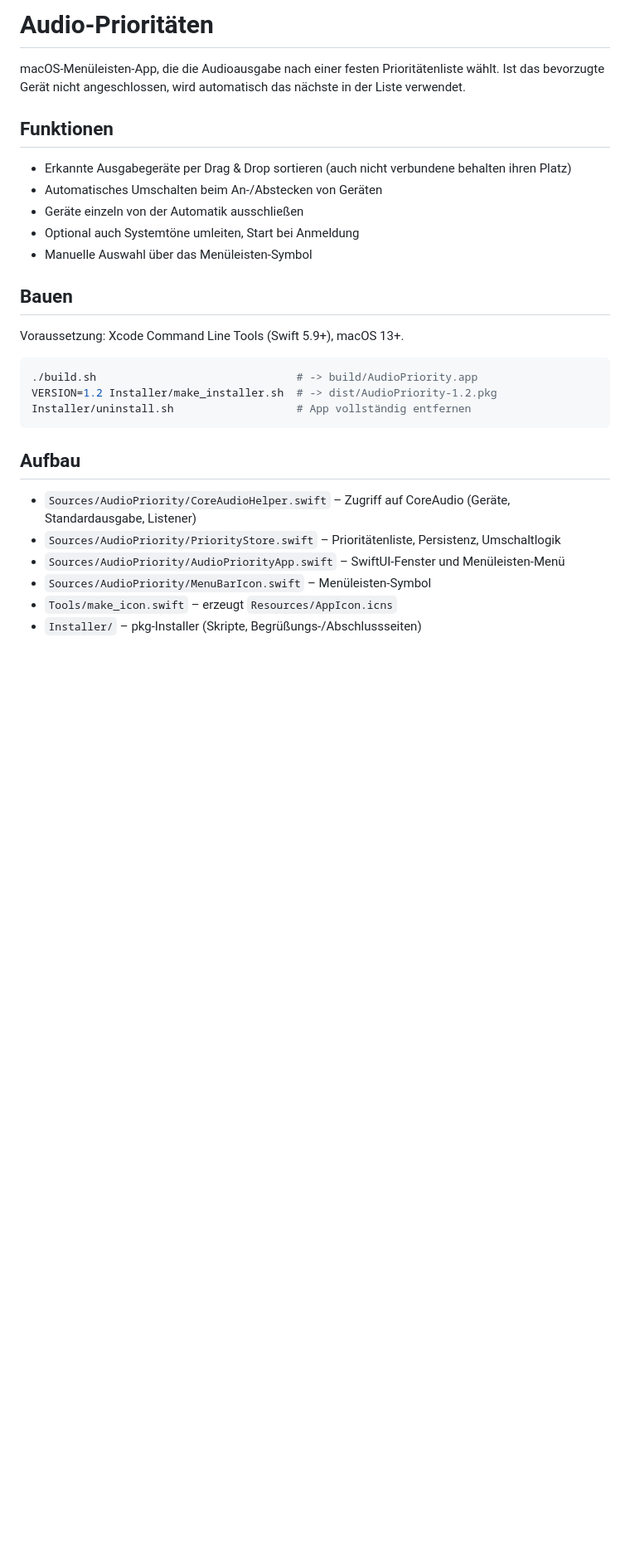
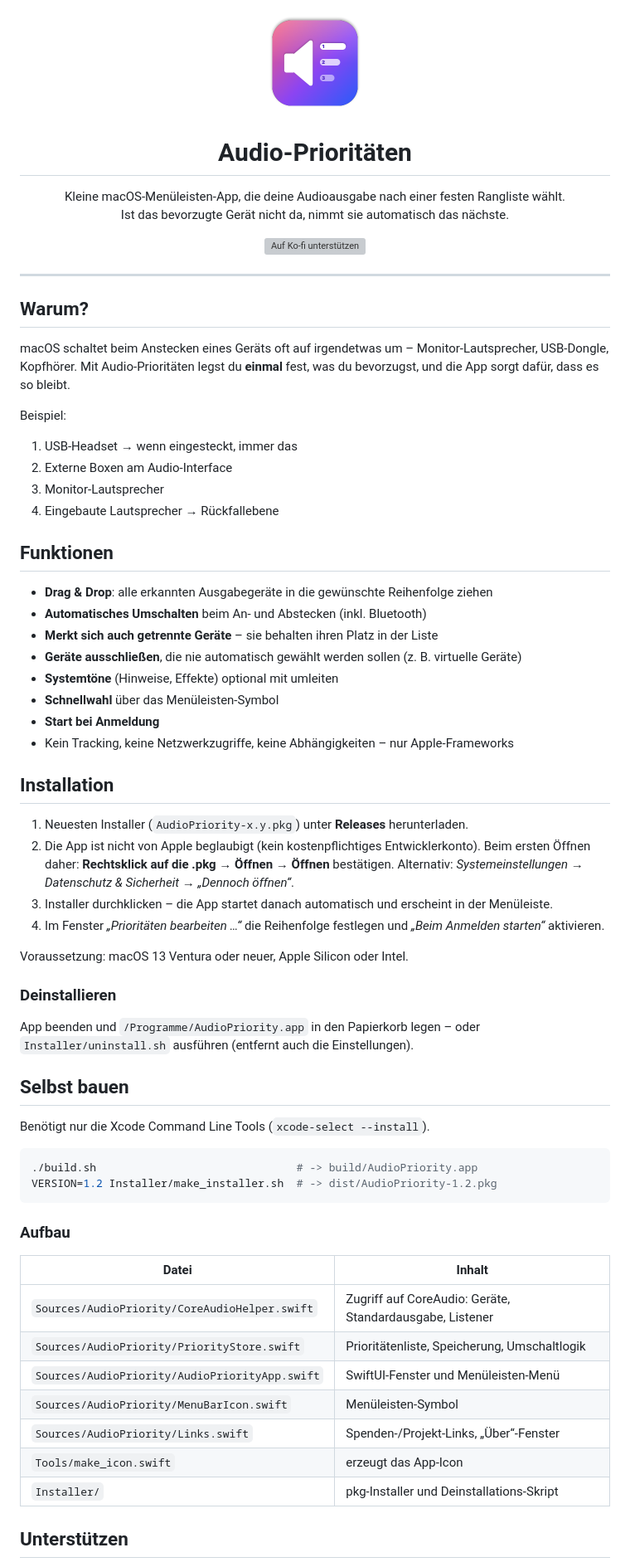
Before and after one commit to dirkkredinger/SoundLadder, a Markdown page: README.md, the part around one of its changes. Shown at 83% size. GitHub-like rendering; pictures changed too: Resources/icon.png (added); blank space fills up the shorter version; grey boxes are pictures that could not be loaded.

````diff
--- a/README.md
+++ b/README.md
@@ -1,28 +1,80 @@
-# Audio-Prioritäten
+<p align="center">
+  <img src="Resources/icon.png" width="128" alt="App-Icon">
+</p>
 
-macOS-Menüleisten-App, die die Audioausgabe nach einer festen Prioritätenliste wählt.
-Ist das bevorzugte Gerät nicht angeschlossen, wird automatisch das nächste in der Liste verwendet.
+<h1 align="center">Audio-Prioritäten</h1>
+
+<p align="center">
+  Kleine macOS-Menüleisten-App, die deine Audioausgabe nach einer festen Rangliste wählt.<br>
+  Ist das bevorzugte Gerät nicht da, nimmt sie automatisch das nächste.
+</p>
+
+<p align="center">
+  <a href="https://ko-fi.com/DEIN_KOFI_NAME"><img src="https://ko-fi.com/img/githubbutton_sm.svg" alt="Auf Ko-fi unterstützen"></a>
+</p>
+
+---
+
+## Warum?
+
+macOS schaltet beim Anstecken eines Geräts oft auf irgendetwas um – Monitor-Lautsprecher, USB-Dongle, Kopfhörer.
+Mit Audio-Prioritäten legst du **einmal** fest, was du bevorzugst, und die App sorgt dafür, dass es so bleibt.
+
+Beispiel:
+
+1. USB-Headset → wenn eingesteckt, immer das
+2. Externe Boxen am Audio-Interface
+3. Monitor-Lautsprecher
+4. Eingebaute Lautsprecher → Rückfallebene
+
+<!-- TODO: Screenshot einfügen, z. B. Docs/screenshot.png -->
 
 ## Funktionen
-- Erkannte Ausgabegeräte per Drag & Drop sortieren (auch nicht verbundene behalten ihren Platz)
-- Automatisches Umschalten beim An-/Abstecken von Geräten
-- Geräte einzeln von der Automatik ausschließen
-- Optional auch Systemtöne umleiten, Start bei Anmeldung
-- Manuelle Auswahl über das Menüleisten-Symbol
 
-## Bauen
-Voraussetzung: Xcode Command Line Tools (Swift 5.9+), macOS 13+.
+- **Drag & Drop**: alle erkannten Ausgabegeräte in die gewünschte Reihenfolge ziehen
+- **Automatisches Umschalten** beim An- und Abstecken (inkl. Bluetooth)
+- **Merkt sich auch getrennte Geräte** – sie behalten ihren Platz in der Liste
+- **Geräte ausschließen**, die nie automatisch gewählt werden sollen (z. B. virtuelle Geräte)
+- **Systemtöne** (Hinweise, Effekte) optional mit umleiten
+- **Schnellwahl** über das Menüleisten-Symbol
+- **Start bei Anmeldung**
+- Kein Tracking, keine Netzwerkzugriffe, keine Abhängigkeiten – nur Apple-Frameworks
+
+## Installation
+
+1. Neuesten Installer (`AudioPriority-x.y.pkg`) unter **Releases** herunterladen.
+2. Die App ist nicht von Apple beglaubigt (kein kostenpflichtiges Entwicklerkonto). Beim ersten Öffnen daher:
+   **Rechtsklick auf die .pkg → Öffnen → Öffnen** bestätigen.
+   Alternativ: *Systemeinstellungen → Datenschutz & Sicherheit → „Dennoch öffnen“*.
+3. Installer durchklicken – die App startet danach automatisch und erscheint in der Menüleiste.
+4. Im Fenster *„Prioritäten bearbeiten …“* die Reihenfolge festlegen und *„Beim Anmelden starten“* aktivieren.
+
+Voraussetzung: macOS 13 Ventura oder neuer, Apple Silicon oder Intel.
+
+### Deinstallieren
+
+App beenden und `/Programme/AudioPriority.app` in den Papierkorb legen – oder `Installer/uninstall.sh` ausführen (entfernt auch die Einstellungen).
+
+## Selbst bauen
+
+Benötigt nur die Xcode Command Line Tools (`xcode-select --install`).
 
 ```bash
 ./build.sh                               # -> build/AudioPriority.app
 VERSION=1.2 Installer/make_installer.sh  # -> dist/AudioPriority-1.2.pkg
-Installer/uninstall.sh                   # App vollständig entfernen
 ```
 
-## Aufbau
-- `Sources/AudioPriority/CoreAudioHelper.swift` – Zugriff auf CoreAudio (Geräte, Standardausgabe, Listener)
-- `Sources/AudioPriority/PriorityStore.swift` – Prioritätenliste, Persistenz, Umschaltlogik
-- `Sources/AudioPriority/AudioPriorityApp.swift` – SwiftUI-Fenster und Menüleisten-Menü
-- `Sources/AudioPriority/MenuBarIcon.swift` – Menüleisten-Symbol
-- `Tools/make_icon.swift` – erzeugt `Resources/AppIcon.icns`
-- `Installer/` – pkg-Installer (Skripte, Begrüßungs-/Abschlussseiten)
+### Aufbau
+
+| Datei | Inhalt |
+|---|---|
+| `Sources/AudioPriority/CoreAudioHelper.swift` | Zugriff auf CoreAudio: Geräte, Standardausgabe, Listener |
+| `Sources/AudioPriority/PriorityStore.swift` | Prioritätenliste, Speicherung, Umschaltlogik |
+| `Sources/AudioPriority/AudioPriorityApp.swift` | SwiftUI-Fenster und Menüleisten-Menü |
+| `Sources/AudioPriority/MenuBarIcon.swift` | Menüleisten-Symbol |
+| `Sources/AudioPriority/Links.swift` | Spenden-/Projekt-Links, „Über“-Fenster |
+| `Tools/make_icon.swift` | erzeugt das App-Icon |
+| `Installer/` | pkg-Installer und Deinstallations-Skript |
+
+## Unterstützen
+
````
Also changed, not shown: other parts of README.md (+17 -0 lines), 4 other files.
